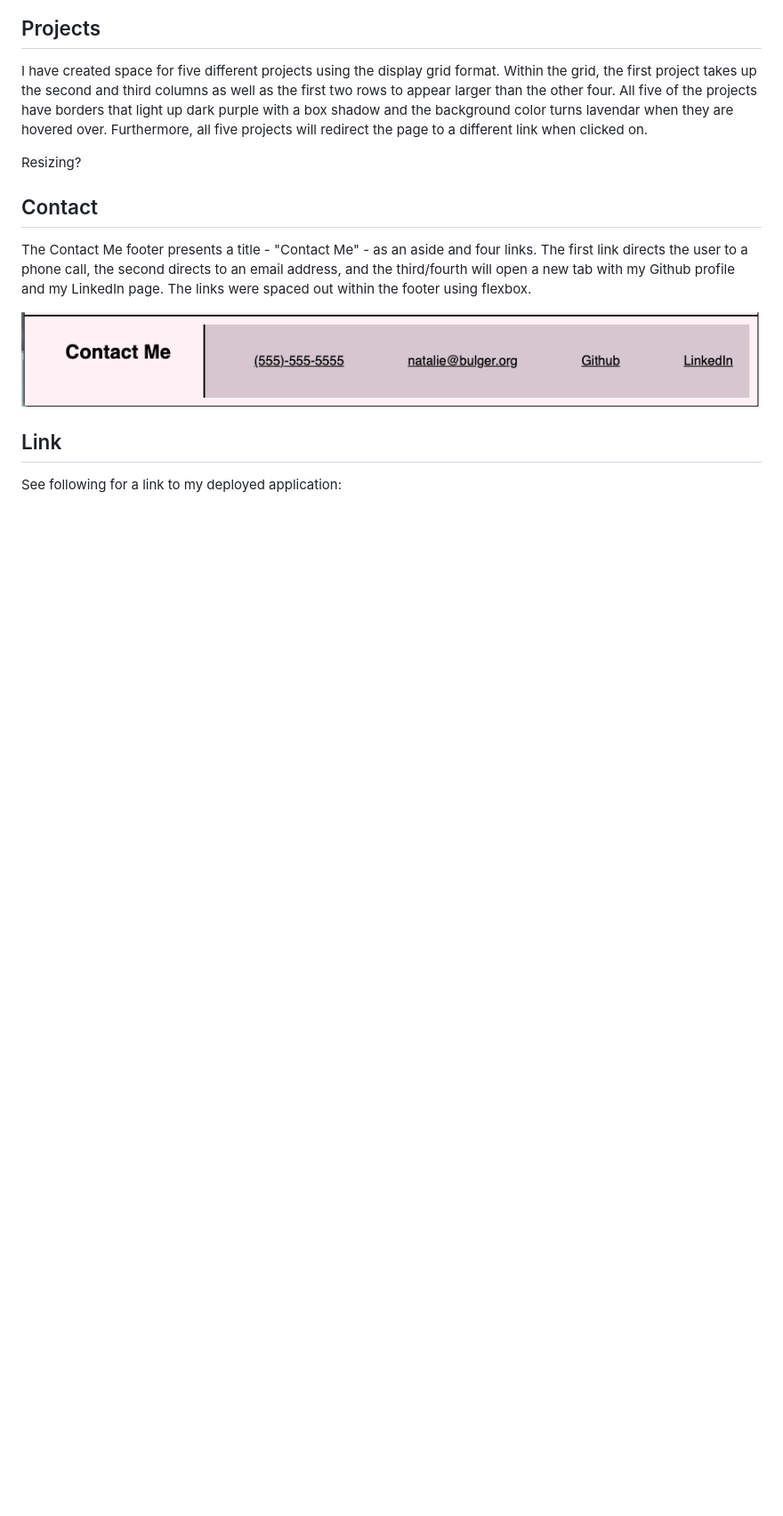
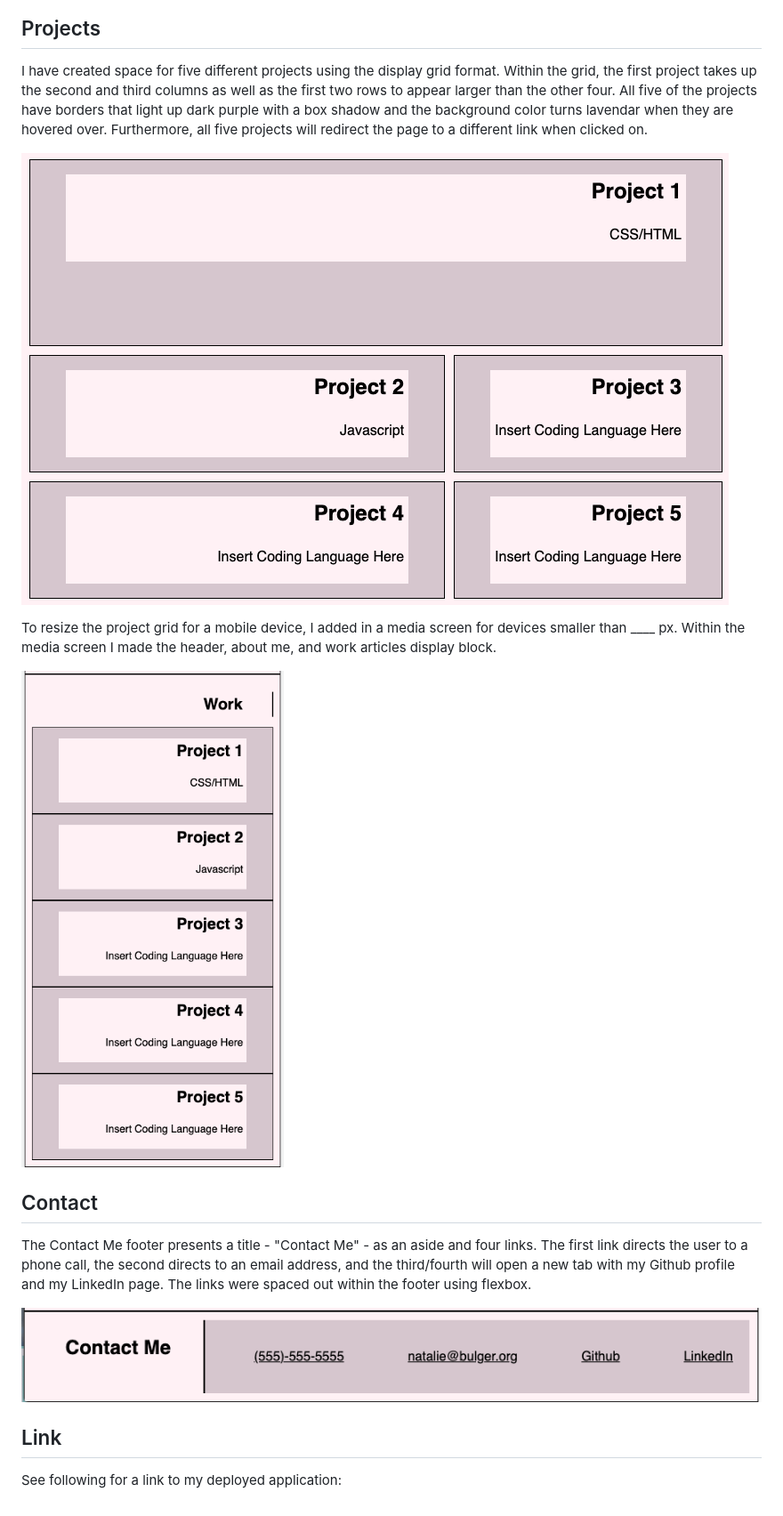
Before and after one commit to nbulger1/bulgern-portfolio, a Markdown page: README.md, the part around the change. Shown: that part at 89% size. GitHub-like rendering; pictures changed too: assets/images/projects_mobile.png (added), assets/images/work_grid.png (added); blank space fills up the shorter version.

```diff
--- a/README.md
+++ b/README.md
@@ -37,7 +37,11 @@ The "About Me" article was broken into an aside and two paragraphs. The aside ho
 
 I have created space for five different projects using the display grid format. Within the grid, the first project takes up the second and third columns as well as the first two rows to appear larger than the other four. All five of the projects have borders that light up dark purple with a box shadow and the background color turns lavendar when they are hovered over. Furthermore, all five projects will redirect the page to a different link when clicked on.
 
-Resizing?
+![The grid of placeholders for projects with project 1 larger than projects 2-4](https://raw.githubusercontent.com/nbulger1/bulgern-portfolio/main/assets/images/work_grid.png  "Work Grid")
+
+To resize the project grid for a mobile device, I added in a media screen for devices smaller than ____ px. Within the media screen I made the header, about me, and work articles display block.
+
+![The project placeholders in a mobile view as a block display in place of grid](https://raw.githubusercontent.com/nbulger1/bulgern-portfolio/main/assets/images/projects_mobile.png "Mobile Project Placeholders")
 
 ## Contact
 
```
Also changed, not shown: 1 other file.
